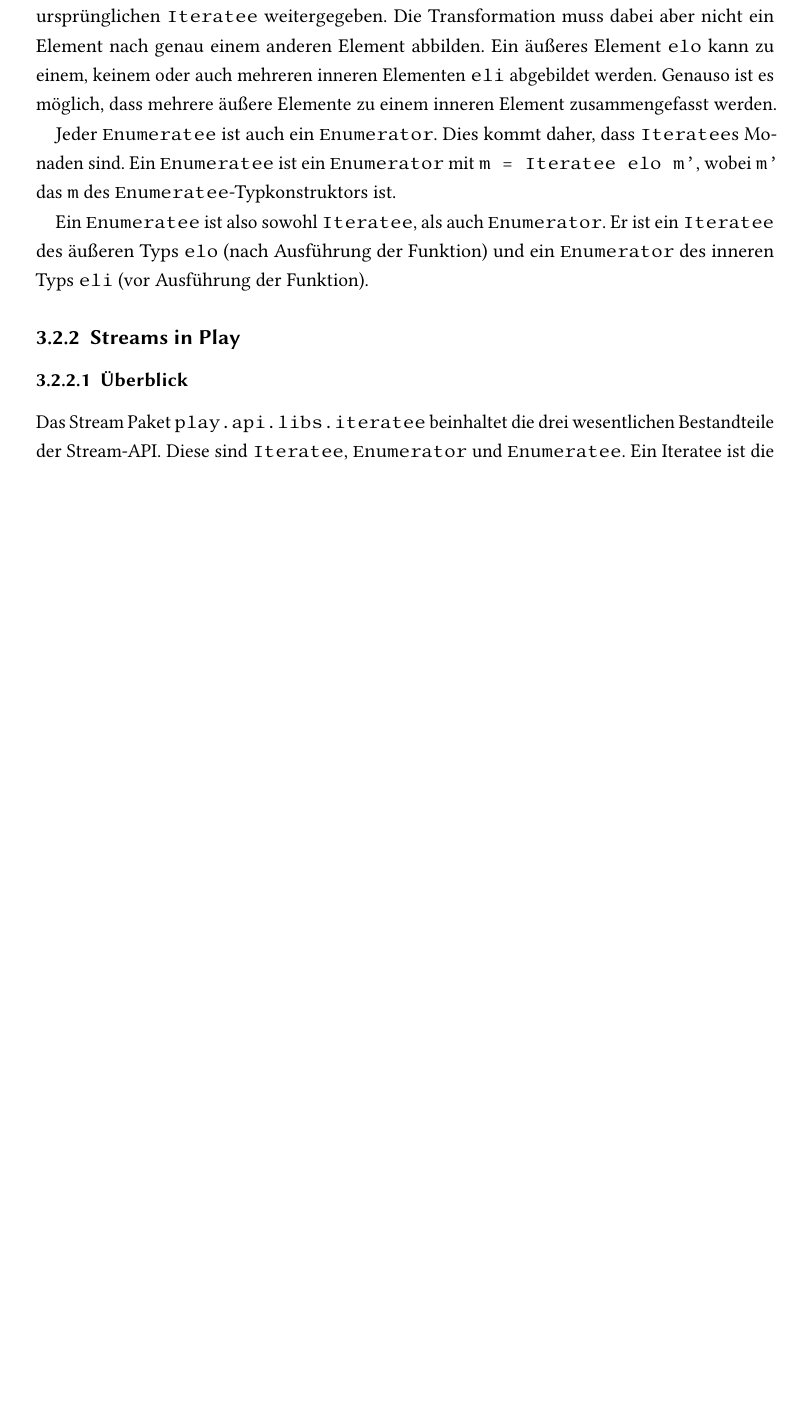
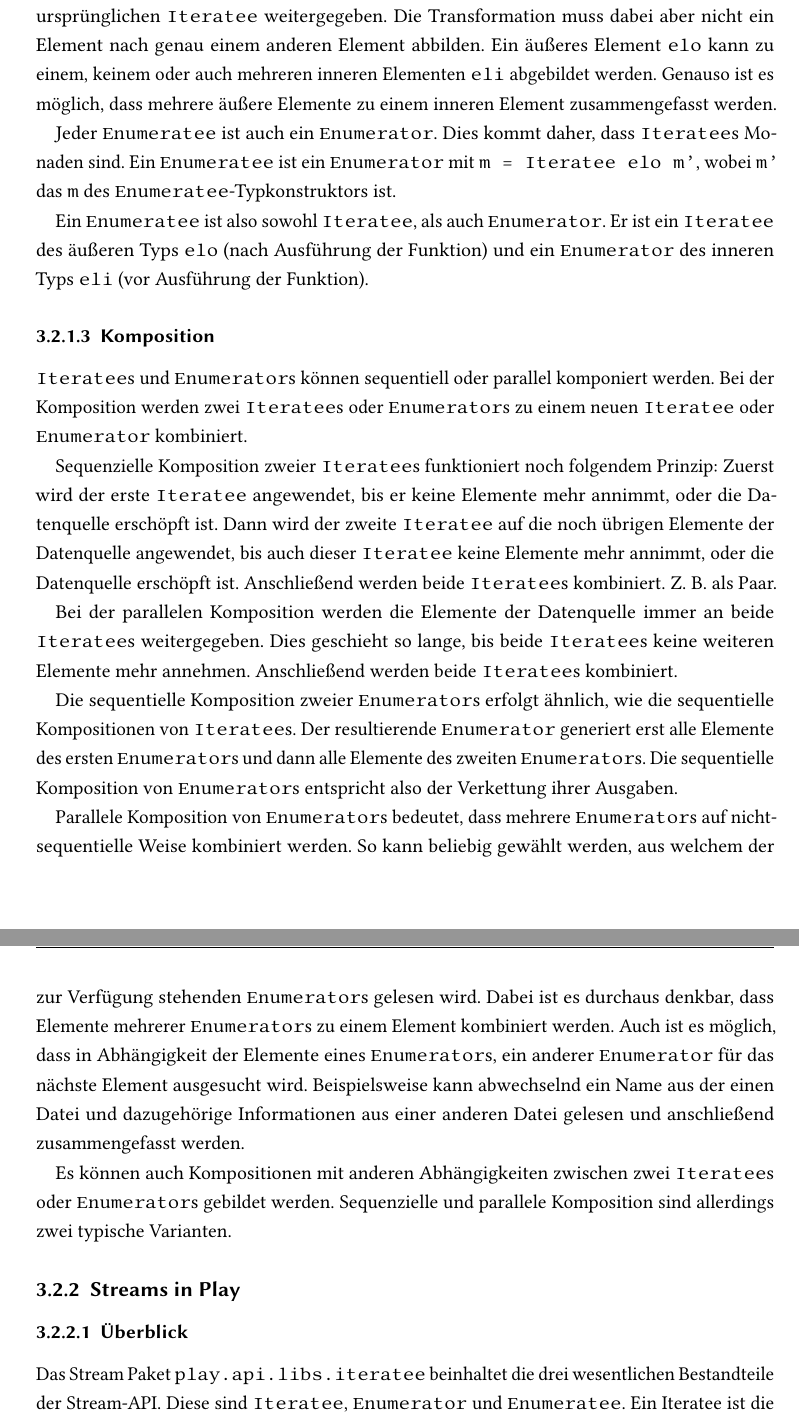
Before and after one commit to tilltheis/bachelor-thesis, a LaTeX thesis (thesis/thesis.tex): part of page 13 of 18 before the commit and two parts of pages 13 and 14 of 19 after it, the two joined at a grey line, cut so that both start at the same text, the shorter picture padded with empty space. Compiled offline with pdfLaTeX; an older LaTeX class or package is replaced by its successor.

Commit message:
komposition

```diff
--- a/thesis/thesis.tex
+++ b/thesis/thesis.tex
@@ -465,6 +465,38 @@ Er ist ein \lstinline|Iteratee| des äußeren Typs \lstinline|elo| (nach Ausfüh
 % subsubsection design (end)
 
 
+\subsubsection{Komposition} % (fold)
+\label{ssub:komposition}
+
+\lstinline|Iteratee|s und \lstinline|Enumerator|s können sequentiell oder parallel komponiert werden.
+Bei der Komposition werden zwei \lstinline|Iteratee|s oder \lstinline|Enumerator|s zu einem neuen \lstinline|Iteratee| oder \lstinline|Enumerator| kombiniert.
+
+Sequenzielle Komposition zweier \lstinline|Iteratee|s funktioniert noch folgendem Prinzip:
+Zuerst wird der erste \lstinline|Iteratee| angewendet, bis er keine Elemente mehr annimmt, oder die Datenquelle erschöpft ist.
+Dann wird der zweite \lstinline|Iteratee| auf die noch übrigen Elemente der Datenquelle angewendet, bis auch dieser \lstinline|Iteratee| keine Elemente mehr annimmt, oder die Datenquelle erschöpft ist.
+Anschließend werden beide \lstinline|Iteratee|s kombiniert.
+Z.~B. als Paar.
+
+Bei der parallelen Komposition werden die Elemente der Datenquelle immer an beide \lstinline|Iteratee|s weitergegeben.
+Dies geschieht so lange, bis beide \lstinline|Iteratee|s keine weiteren Elemente mehr annehmen.
+Anschließend werden beide \lstinline|Iteratee|s kombiniert.
+
+Die sequentielle Komposition zweier \lstinline|Enumerator|s erfolgt ähnlich, wie die sequentielle Kompositionen von \lstinline|Iteratee|s.
+Der resultierende \lstinline|Enumerator| generiert erst alle Elemente des ersten \lstinline|Enumerator|s und dann alle Elemente des zweiten \lstinline|Enumerator|s.
+Die sequentielle Komposition von \lstinline|Enumerator|s entspricht also der Verkettung ihrer Ausgaben.
+
+Parallele Komposition von \lstinline|Enumerator|s bedeutet, dass mehrere \lstinline|Enumerator|s auf nicht-sequentielle Weise kombiniert werden.
+So kann beliebig gewählt werden, aus welchem der zur Verfügung stehenden \lstinline|Enumerator|s gelesen wird.
+Dabei ist es durchaus denkbar, dass Elemente mehrerer \lstinline|Enumerator|s zu einem Element kombiniert werden.
+Auch ist es möglich, dass in Abhängigkeit der Elemente eines \lstinline|Enumerator|s, ein anderer \lstinline|Enumerator| für das nächste Element ausgesucht wird.
+Beispielsweise kann abwechselnd ein Name aus der einen Datei und dazugehörige Informationen aus einer anderen Datei gelesen und anschließend zusammengefasst werden.
+
+Es können auch Kompositionen mit anderen Abhängigkeiten zwischen zwei \lstinline|Iteratee|s oder \lstinline|Enumerator|s gebildet werden.
+Sequenzielle und parallele Komposition sind allerdings zwei typische Varianten.
+
+% subsubsection komposition (end)
+
+
 % subsection streams_nach_kiselyov (end)
 
 
```
